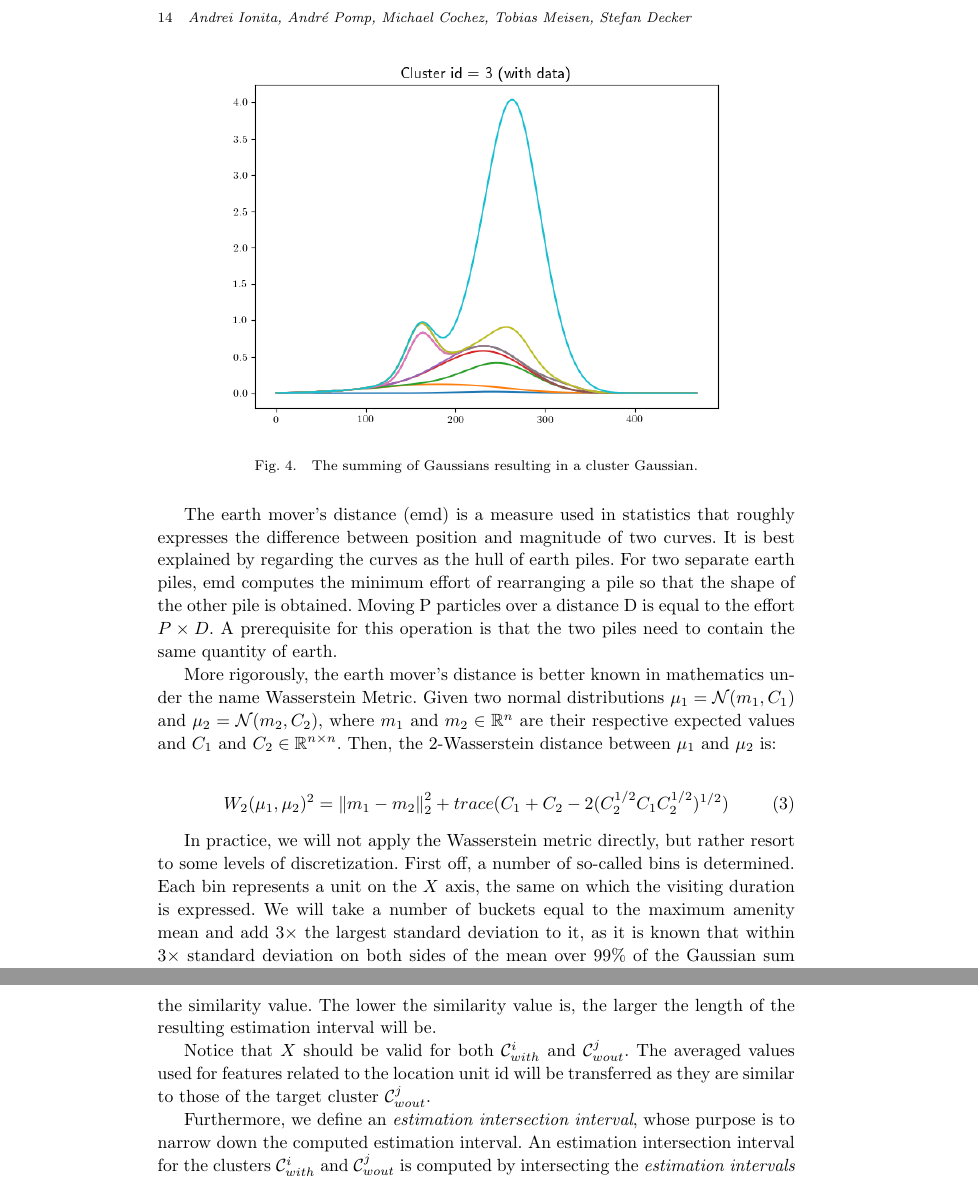
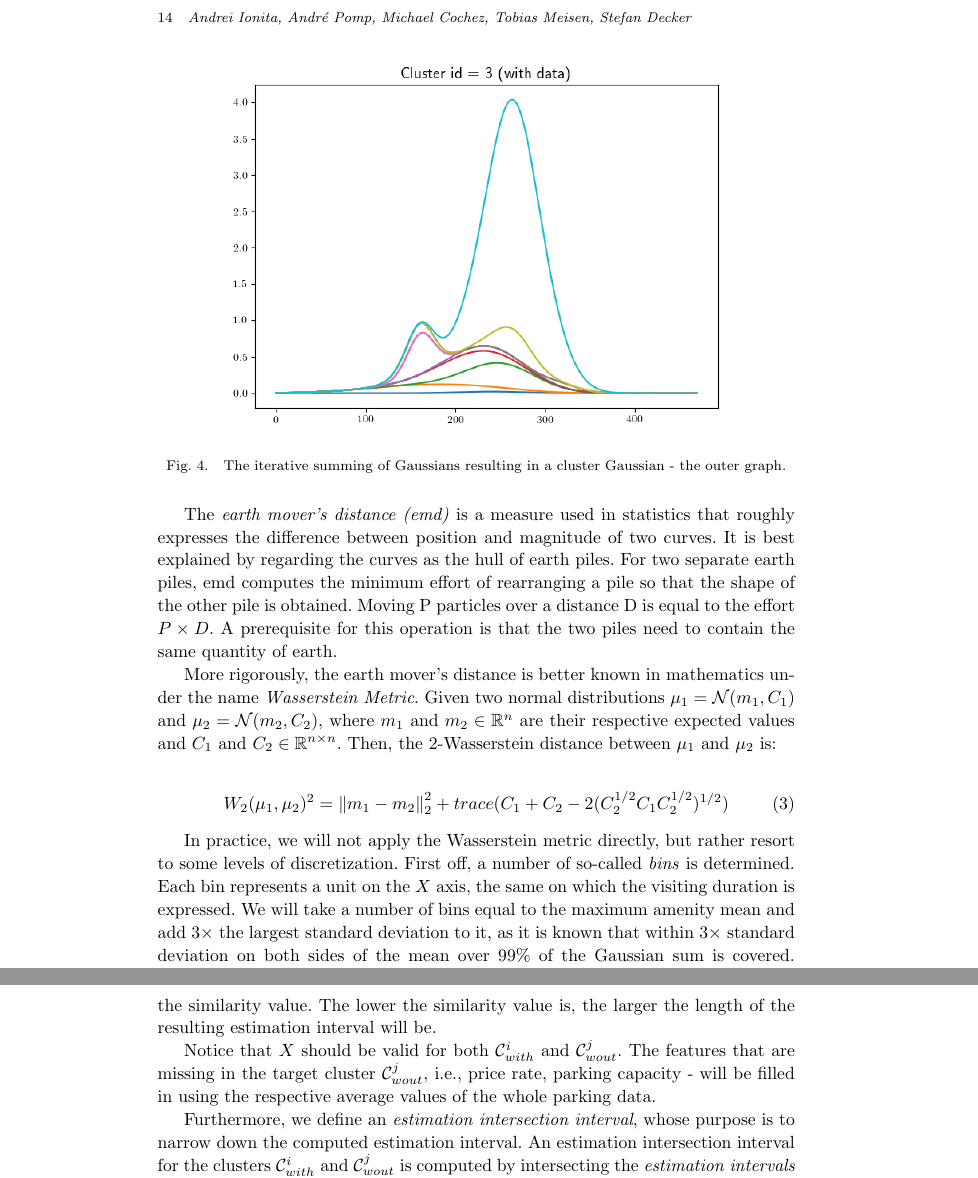
Before and after one commit to andionita/parking-estimator, a LaTeX document (journal_paper/content/parking_paper_ijait.tex, which reads journal_paper/content/parking_paper_content_ijait.tex): two parts of pages 14 and 16 of 33, joined at a grey line, cut so that both start at the same text. Compiled offline with pdfLaTeX.

Commit message:
small changes in section 5

```diff
--- a/journal_paper/content/parking_paper_content_ijait.tex
+++ b/journal_paper/content/parking_paper_content_ijait.tex
@@ -473,17 +473,17 @@ where $A_j$ is an amenity that appears $K_{ij}$ times in the cluster $\mathcal{C
 \begin{figure}[!ht]
 	\centering
 	\includegraphics[width=0.8\textwidth]{graphics/emd_gaussian_addition3.png}
-	\caption{The summing of Gaussians resulting in a cluster Gaussian.}
+	\caption{The iterative summing of Gaussians resulting in a cluster Gaussian - the outer graph.}
 	\label{fig:gaussian}
 \end{figure}
 
-The earth mover's distance (emd) is a measure used in statistics that roughly expresses the difference between position and magnitude of two curves.
+The \textit{earth mover's distance (emd)} is a measure used in statistics that roughly expresses the difference between position and magnitude of two curves.
 It is best explained by regarding the curves as the hull of earth piles.
 For two separate earth piles, emd computes the minimum effort of rearranging a pile so that the shape of the other pile is obtained.
 Moving P particles over a distance D is equal to the effort $P \times D$.
 A prerequisite for this operation is that the two piles need to contain the same quantity of earth.
 
-More rigorously, the earth mover's distance is better known in mathematics under the name Wasserstein Metric.
+More rigorously, the earth mover's distance is better known in mathematics under the name \textit{Wasserstein Metric}.
 Given two normal distributions $\mu_1=\mathcal{N}(m_1,C_1)$ and $\mu_2=\mathcal{N}(m_2,C_2)$, where $m_1$ and $m_2 \in \mathbb{R}^{n}$ are their respective expected values and $C_1$ and $C_2 \in \mathbb{R}^{n\times n}$.
 Then, the 2-Wasserstein distance between $\mu_1$ and $\mu_2$ is:
 
@@ -492,9 +492,9 @@ W_2(\mu_1,\mu_2)^2={\lVert}m_1-m_2{\rVert}^2_2+trace(C_1+C_2-2(C_2^{1/2}C_1C_2^{
 \end{equation}
 
 In practice, we will not apply the Wasserstein metric directly, but rather resort to some levels of discretization.
-First off, a number of so-called bins is determined.
+First off, a number of so-called \textit{bins} is determined.
 Each bin represents a unit on the $X$ axis, the same on which the visiting duration is expressed.
-We will take a number of buckets equal to the maximum amenity mean and add $3\times$ the largest standard deviation to it, as it is known that within $3\times$ standard deviation on both sides of the mean over 99\% of the Gaussian sum is covered.
+We will take a number of bins equal to the maximum amenity mean and add $3\times$ the largest standard deviation to it, as it is known that within $3\times$ standard deviation on both sides of the mean over 99\% of the Gaussian sum is covered.
 Moreover, an offset on the $X$-axis equal to $3\times$ the maximum standard deviation is used.
 This way, we are sure the landscape of summed Gaussians will easily fit into the number of bins.
 
@@ -532,7 +532,8 @@ $X$ is a parking data record containing feature values.
 The result is an \textit{estimation interval} that ``stretches'' the punctual estimation into an interval depending on the similarity value.
 The lower the similarity value is, the larger the length of the resulting estimation interval will be.
 
-Notice that $X$ should be valid for both $\mathcal{C}_{with}^i$ and $\mathcal{C}_{wout}^j$. The averaged values used for features related to the location unit id will be transferred as they are similar to those of the target cluster $\mathcal{C}_{wout}^j$.
+Notice that $X$ should be valid for both $\mathcal{C}_{with}^i$ and $\mathcal{C}_{wout}^j$.
+The features that are missing in the target cluster $\mathcal{C}_{wout}^j$, i.e., price rate, parking capacity - will be filled in using the respective average values of the whole parking data.
 
 Furthermore, we define an \textit{estimation intersection interval}, whose purpose is to narrow down the computed estimation interval.
 An estimation intersection interval for the clusters $\mathcal{C}_{with}^i$ and $\mathcal{C}_{wout}^j$ is computed by intersecting the \textit{estimation intervals} that have a better similarity among the clusters with data $\mathcal{C}_{with}^{0}, ..., \mathcal{C}_{with}^{i-1}$ and the same cluster without data $\mathcal{C}_{wout}^j$.
```
Also changed, not shown: journal_paper/content/parking_paper_content_ijait.tex (18 more changed lines).
